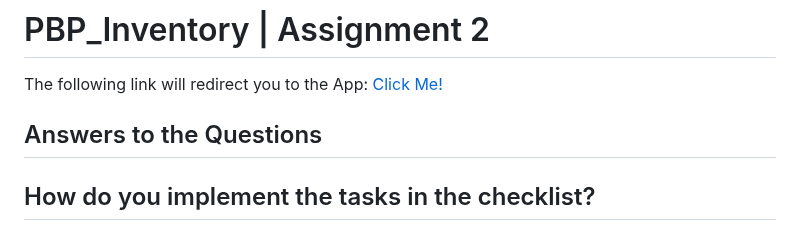
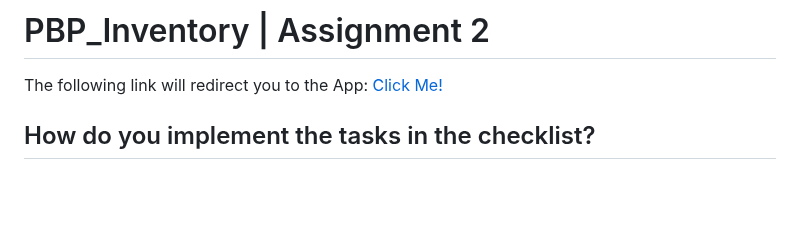
Before and after one commit to TomoriNow/PBP_Assignment2, a Markdown page: README.md, the part around one of its changes. Drawn GitHub-style; blank space fills up the shorter version.

```diff
--- a/README.md
+++ b/README.md
@@ -1,8 +1,6 @@
 # PBP_Inventory | Assignment 2
 
 The following link will redirect you to the App: [Click Me!](https://curry-under-armour-inventoryy.adaptable.app/main/)
-
-## Answers to the Questions
 
 ## How do you implement the tasks in the checklist?
 
```
Also changed, not shown: other parts of README.md (+1 -1 lines).
